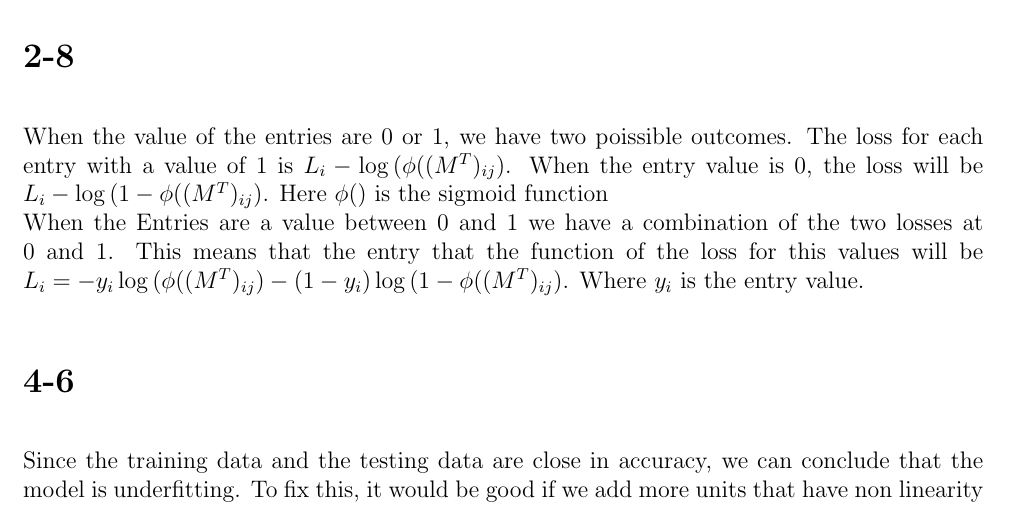
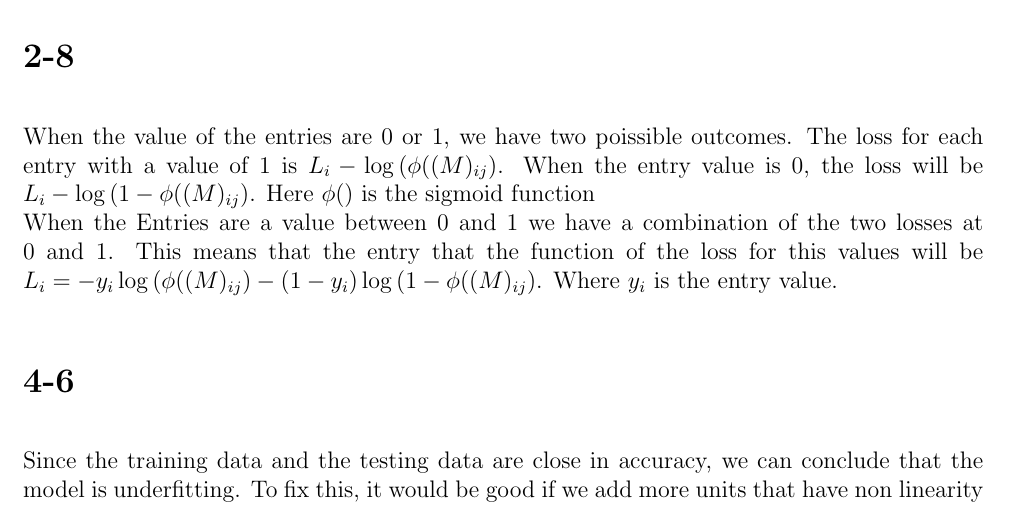
Before and after one commit to JoseCarlosMunoz12/Deep-Learning-Algorithms, a LaTeX problem sheet (HW8/HW_8.tex): part of the page, cut so that both start at the same text. Compiled offline with pdfLaTeX.

Commit message:
All HW is done

```diff
--- a/HW8/HW_8.tex
+++ b/HW8/HW_8.tex
@@ -41,8 +41,8 @@
 \end{center}
 %===============================
 \section*{2-8}
-When the value of the entries are 0 or 1, we have two poissible outcomes. The loss for each entry with a value of 1 is $L_i-\log{(\phi ((M^T)_{ij})}$. When the entry value is 0, the loss will be $L_i-\log{( 1- \phi ((M^T)_{ij})}$. Here $\phi ()$ is the sigmoid function\\
-When the Entries are a value between 0 and 1 we have a combination of the two losses at 0 and 1. This means that the entry that the function of the loss for this values will be $L_i = -y_i \log{(\phi ((M^T)_{ij}) -(1-y_i)\log{( 1- \phi ((M^T)_{ij})}}$. Where $y_i$ is the entry value.
+When the value of the entries are 0 or 1, we have two poissible outcomes. The loss for each entry with a value of 1 is $L_i-\log{(\phi ((M)_{ij})}$. When the entry value is 0, the loss will be $L_i-\log{( 1- \phi ((M)_{ij})}$. Here $\phi ()$ is the sigmoid function\\
+When the Entries are a value between 0 and 1 we have a combination of the two losses at 0 and 1. This means that the entry that the function of the loss for this values will be $L_i = -y_i \log{(\phi ((M)_{ij}) -(1-y_i)\log{( 1- \phi ((M)_{ij})}}$. Where $y_i$ is the entry value.
 \section*{4-6}
  Since the training data and the testing data are close in accuracy, we can conclude that the model is underfitting. To fix this, it would be good if we add more units that have non linearity
 \section*{4-10}
```
Also changed, not shown: HW8/HW_8.pdf, 1 other file.
